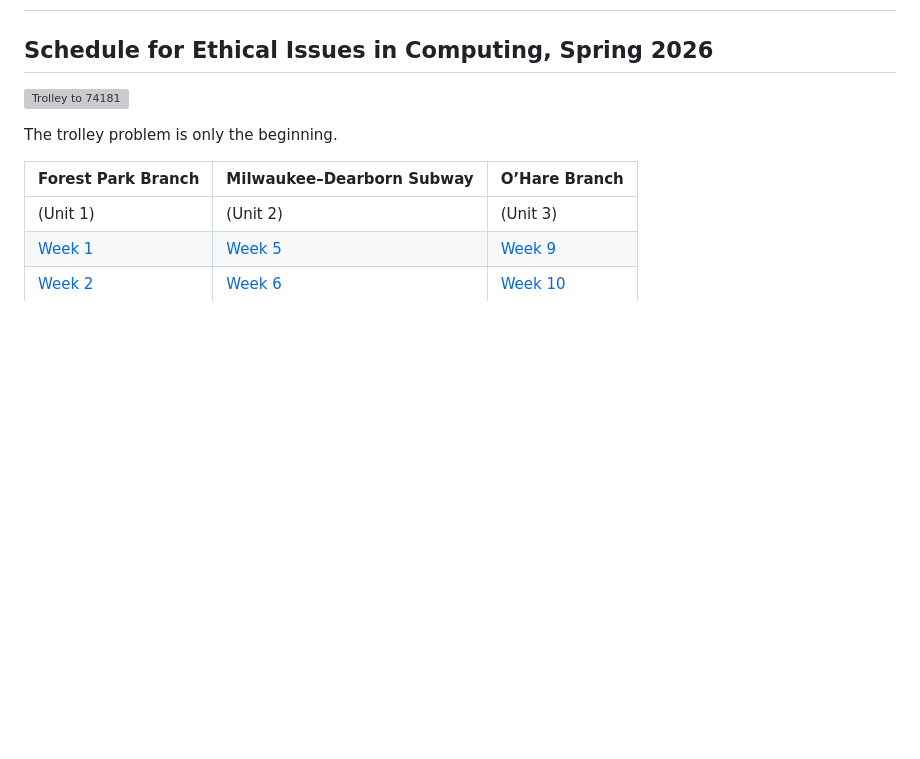
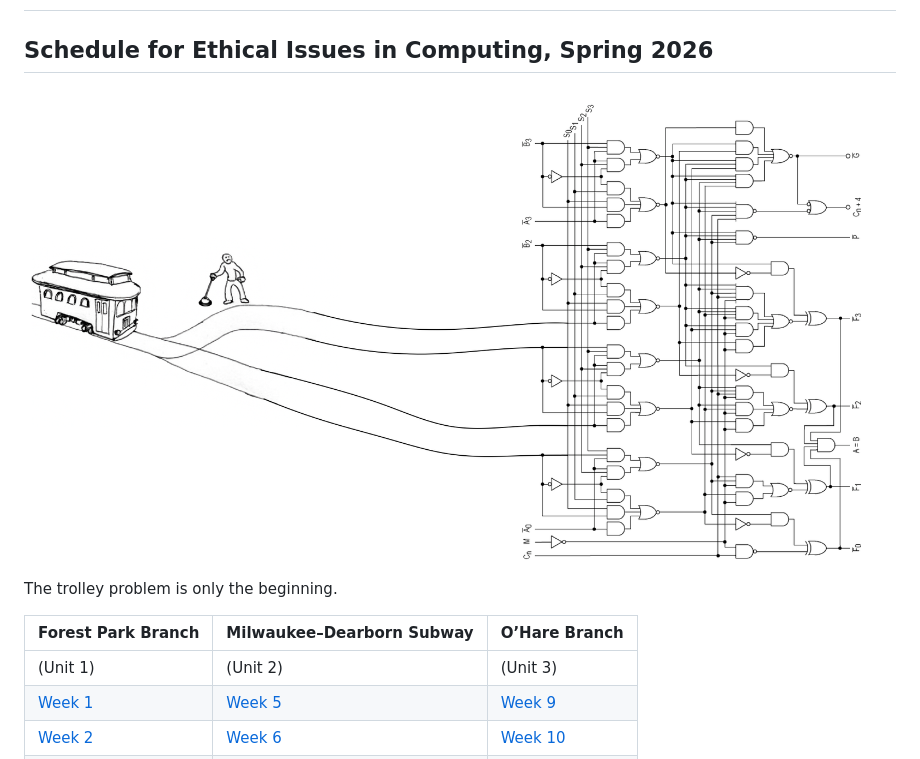
Before and after one commit to jackbandy/ethical-issues-in-computing-fall-2025-uic, a Markdown page: README.md, the part around the change. GitHub-like rendering; pictures changed too: images/trolley-to-74181.png (added); blank space fills up the shorter version; grey boxes are pictures that could not be loaded.

Commit message:
Fix header image - PDF to PNG

```diff
--- a/README.md
+++ b/README.md
@@ -1,8 +1,7 @@
 # 🟦 Blue Line Ethics 🟦
 ## Schedule for Ethical Issues in Computing, Spring 2026
 
-![Trolley to 74181](images/trolley-to-74181.pdf)
-
+![Trolley to 74181](images/trolley-to-74181.png)
 The trolley problem is only the beginning.
 
 | Forest Park Branch | Milwaukee–Dearborn Subway | O’Hare Branch |
```
Also changed, not shown: 1 other file.
